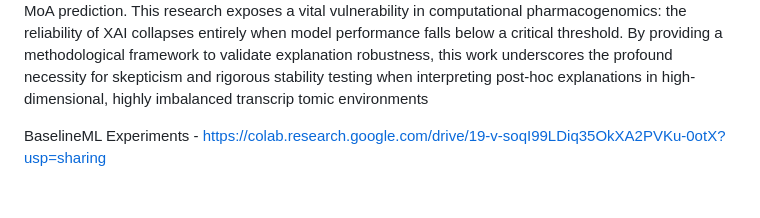
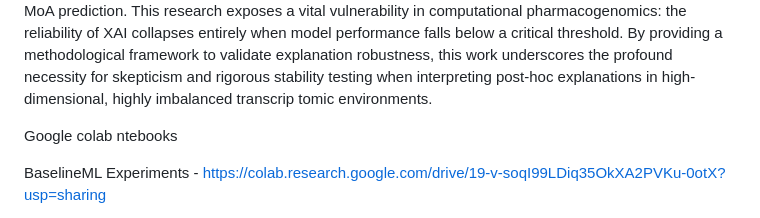
Before and after one commit to NavindaHewawickrama/Research_Navinda, a Markdown page: README.md, the part around the change. Rendered like a GitHub page; blank space fills up the shorter version.

```diff
--- a/README.md
+++ b/README.md
@@ -35,7 +35,9 @@ XAI collapses entirely when model performance falls below a critical threshold.
 providing a methodological framework to validate explanation robustness, this work
 underscores the profound necessity for skepticism and rigorous stability testing when
 interpreting post-hoc explanations in high-dimensional, highly imbalanced transcrip
-tomic environments
+tomic environments.
+
+Google colab ntebooks
 
 BaselineML Experiments - https://colab.research.google.com/drive/19-v-soqI99LDiq35OkXA2PVKu-0otX?usp=sharing
 
```
